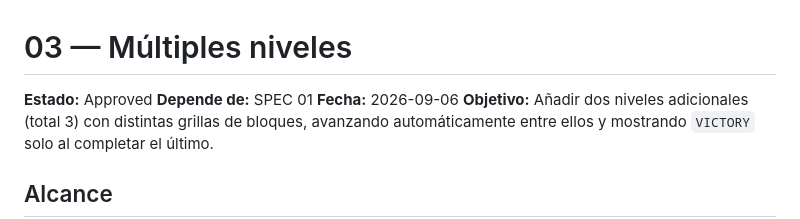
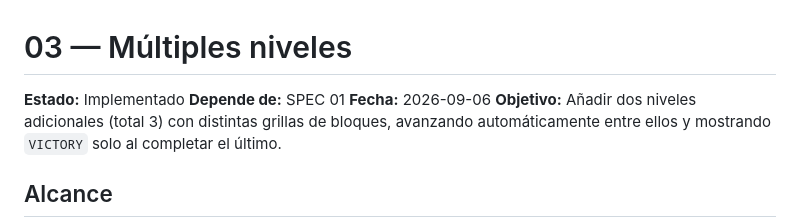
Before and after one commit to Crist12Cc/claude-arkanoid, a Markdown page: specs/03-multiples-niveles.md, the part around the change. GitHub-like rendering.

Commit message:
Actualizar estado de implementación a 'Implementado' en la especificación de múltiples niveles

```diff
--- a/specs/03-multiples-niveles.md
+++ b/specs/03-multiples-niveles.md
@@ -1,6 +1,6 @@
 # 03 — Múltiples niveles
 
-**Estado:** Approved
+**Estado:** Implementado
 **Depende de:** SPEC 01
 **Fecha:** 2026-09-06
 **Objetivo:** Añadir dos niveles adicionales (total 3) con distintas grillas de bloques, avanzando automáticamente entre ellos y mostrando `VICTORY` solo al completar el último.
```
